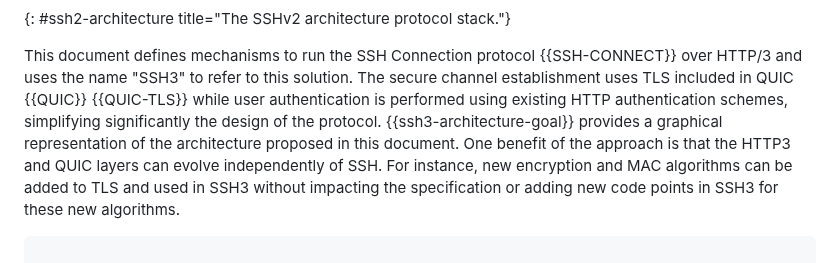
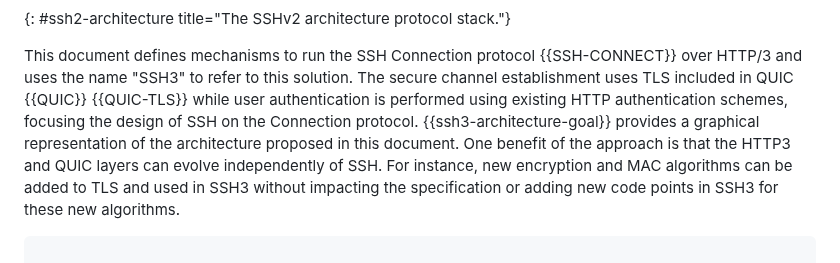
Before and after one commit to francoismichel/ssh3-spec, a Markdown page: draft-michel-ssh3.md, the part around one of its changes. Rendered like a GitHub page.

Commit message:
small rewording of architecture paragraph

```diff
--- a/draft-michel-ssh3.md
+++ b/draft-michel-ssh3.md
@@ -195,8 +194,8 @@ Among others, SSH provides different services such as remote program execution,
 This document defines mechanisms to run the SSH Connection protocol
 {{SSH-CONNECT}} over HTTP/3 and uses the name "SSH3" to refer to
 this solution. The secure channel establishment uses TLS included in QUIC {{QUIC}} {{QUIC-TLS}} while user authentication
-is performed using existing HTTP authentication schemes, simplifying significantly the design of the protocol. {{ssh3-architecture-goal}}
-provides a graphical representation of the architecture proposed in this document.
+is performed using existing HTTP authentication schemes, focusing the design of SSH on the Connection protocol.
+{{ssh3-architecture-goal}} provides a graphical representation of the architecture proposed in this document.
 One benefit of the approach is that the HTTP3 and QUIC layers can
 evolve independently of SSH. For instance, new encryption and MAC algorithms
 can be added to TLS and used in SSH3 without impacting the specification or
```
Also changed, not shown: other parts of draft-michel-ssh3.md (+1 -2 lines).
